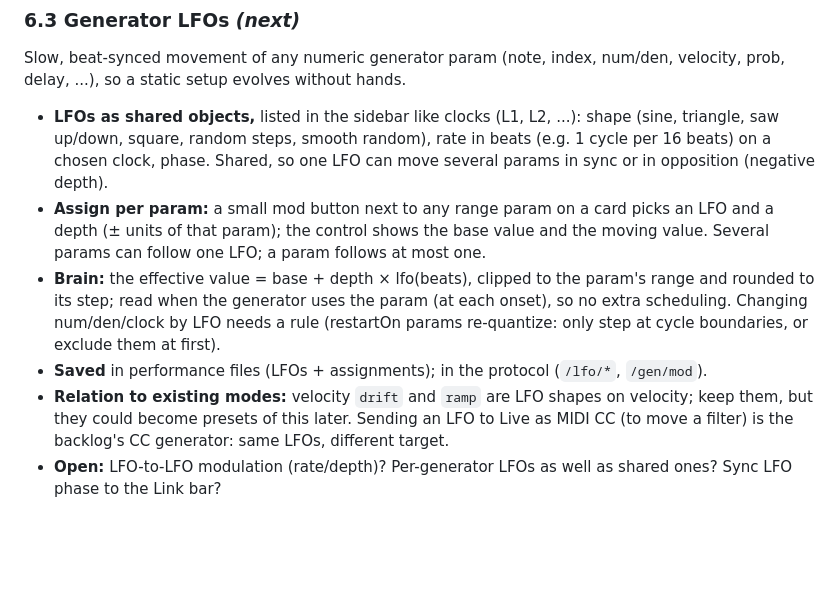
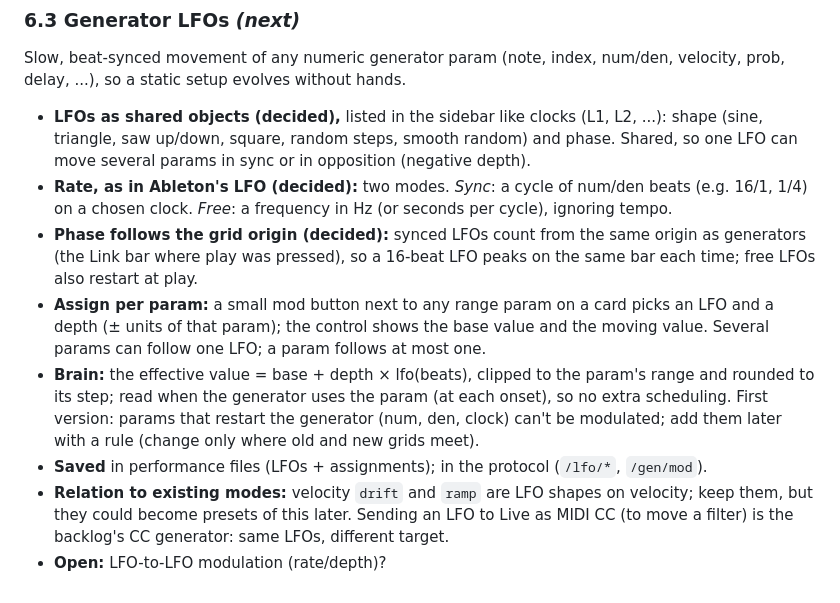
Before and after one commit to tmroyal/perturbed, a Markdown page: PLAN.md, the part around the change. Drawn GitHub-style; blank space fills up the shorter version.

Commit message:
PLAN: LFO decisions (shared, sync/free rate like Ableton, phase from the grid origin)
Co-Authored-By: Claude Opus 5.5 (1M context) <noreply@anthropic.com>

```diff
--- a/PLAN.md
+++ b/PLAN.md
@@ -325,20 +325,23 @@ so the Live API can create audio clips from files).
 Slow, beat-synced movement of any numeric generator param (note, index, num/den, velocity,
 prob, delay, ...), so a static setup evolves without hands.
 
-- **LFOs as shared objects,** listed in the sidebar like clocks (L1, L2, ...): shape (sine,
-  triangle, saw up/down, square, random steps, smooth random), rate in beats (e.g. 1 cycle per
-  16 beats) on a chosen clock, phase. Shared, so one LFO can move several params in sync or in
-  opposition (negative depth).
+- **LFOs as shared objects (decided),** listed in the sidebar like clocks (L1, L2, ...): shape
+  (sine, triangle, saw up/down, square, random steps, smooth random) and phase. Shared, so one
+  LFO can move several params in sync or in opposition (negative depth).
+- **Rate, as in Ableton's LFO (decided):** two modes. *Sync*: a cycle of num/den beats (e.g. 16/1,
+  1/4) on a chosen clock. *Free*: a frequency in Hz (or seconds per cycle), ignoring tempo.
+- **Phase follows the grid origin (decided):** synced LFOs count from the same origin as
+  generators (the Link bar where play was pressed), so a 16-beat LFO peaks on the same bar each
+  time; free LFOs also restart at play.
 - **Assign per param:** a small mod button next to any range param on a card picks an LFO and a
   depth (± units of that param); the control shows the base value and the moving value. Several
   params can follow one LFO; a param follows at most one.
 - **Brain:** the effective value = base + depth × lfo(beats), clipped to the param's range and
   rounded to its step; read when the generator uses the param (at each onset), so no extra
-  scheduling. Changing num/den/clock by LFO needs a rule (restartOn params re-quantize: only
-  step at cycle boundaries, or exclude them at first).
+  scheduling. First version: params that restart the generator (num, den, clock) can't be
+  modulated; add them later with a rule (change only where old and new grids meet).
 - **Saved** in performance files (LFOs + assignments); in the protocol (`/lfo/*`, `/gen/mod`).
 - **Relation to existing modes:** velocity `drift` and `ramp` are LFO shapes on velocity; keep
   them, but they could become presets of this later. Sending an LFO to Live as MIDI CC (to move
   a filter) is the backlog's CC generator: same LFOs, different target.
-- **Open:** LFO-to-LFO modulation (rate/depth)? Per-generator LFOs as well as shared ones?
-  Sync LFO phase to the Link bar?
+- **Open:** LFO-to-LFO modulation (rate/depth)?
```
